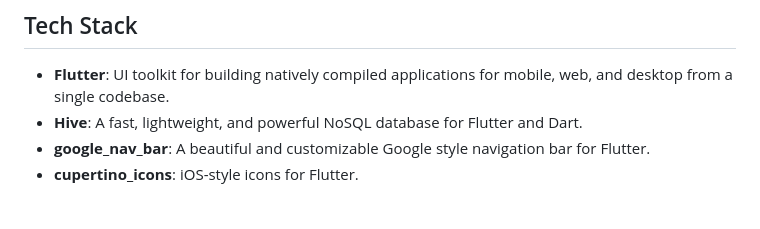
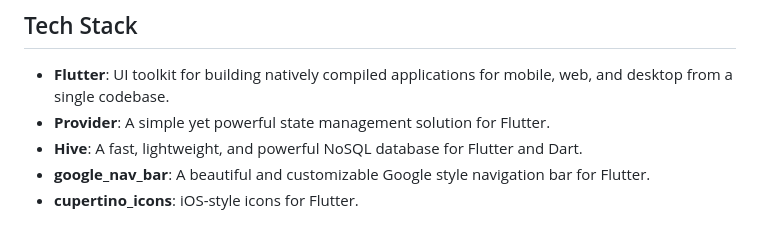
Before and after one commit to rpm369/NikeApp, a Markdown page: README.md, the part around the change. Rendered like a GitHub page.

```diff
--- a/README.md
+++ b/README.md
@@ -13,6 +13,7 @@ Myapp is a modern Flutter e-commerce application designed to showcase products,
 
 ## Tech Stack
 - **Flutter**: UI toolkit for building natively compiled applications for mobile, web, and desktop from a single codebase.
+- **Provider**: A simple yet powerful state management solution for Flutter.
 - **Hive**: A fast, lightweight, and powerful NoSQL database for Flutter and Dart.
 - **google_nav_bar**: A beautiful and customizable Google style navigation bar for Flutter.
 - **cupertino_icons**: iOS-style icons for Flutter.
```
